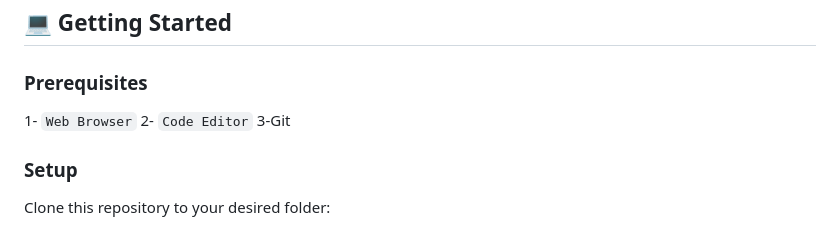
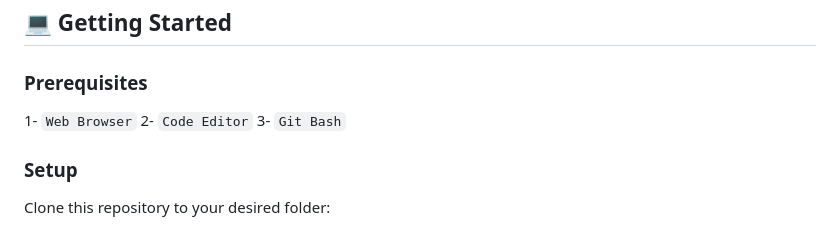
Before and after one commit to AbuTalha3/Awesome-Books-RM-E6-main, a Markdown page: README.md, the part around the change. Drawn GitHub-style.

```diff
--- a/README.md
+++ b/README.md
@@ -62,7 +62,7 @@ An `Awesome books store project`, where you can enter the name and author of the
 
 1- `Web Browser`
 2- `Code Editor`
-3-Git
+3- `Git Bash`
 
 ### Setup
 
```
